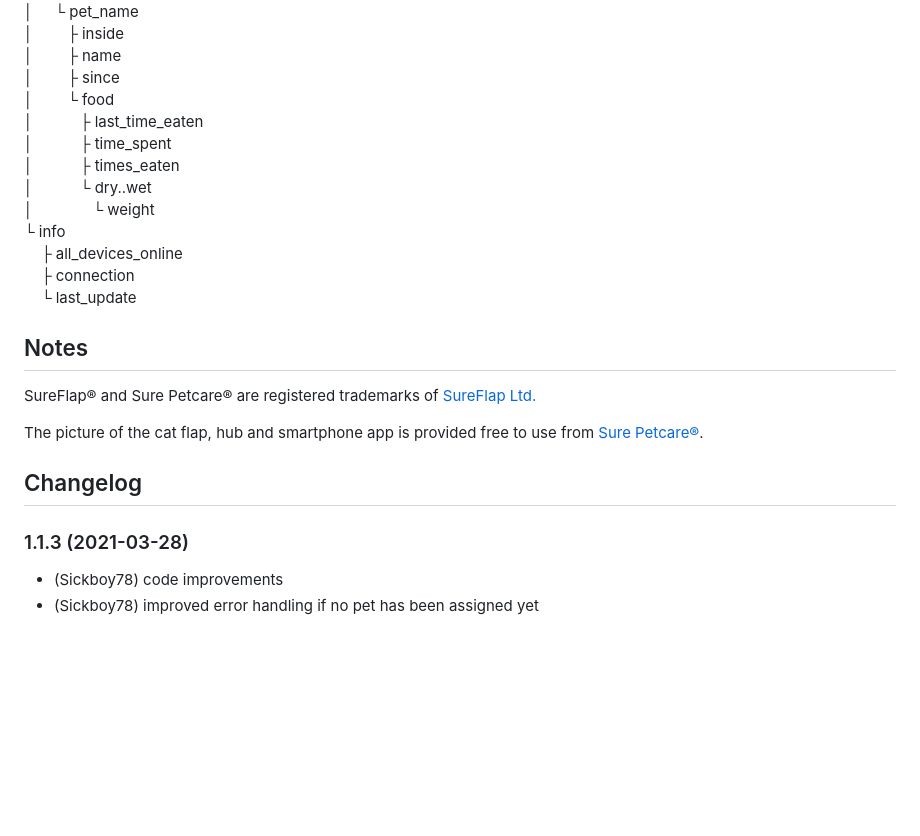
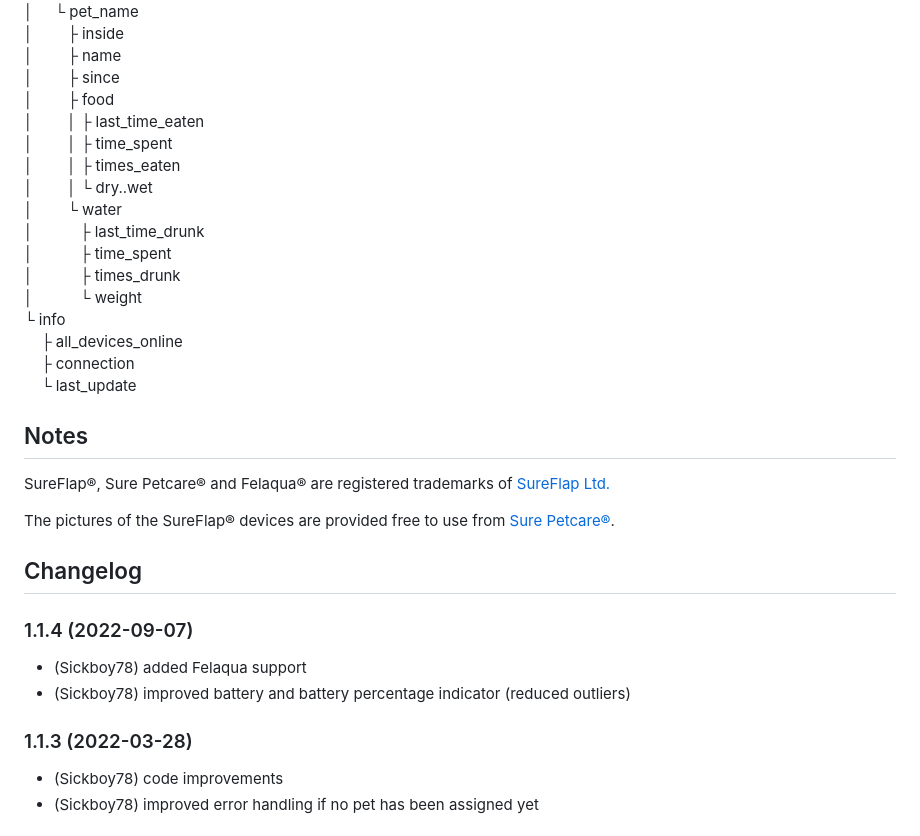
Before and after one commit to Sickboy78/ioBroker.sureflap, a Markdown page: README.md, the part around the change printed below. GitHub-like rendering; blank space fills up the shorter version.

```diff
--- a/README.md
+++ b/README.md
@@ -98,12 +107,16 @@ adapter<br>
 │ &nbsp;&nbsp;&nbsp;&nbsp;&nbsp;&nbsp; ├ inside<br>
 │ &nbsp;&nbsp;&nbsp;&nbsp;&nbsp;&nbsp; ├ name<br>
 │ &nbsp;&nbsp;&nbsp;&nbsp;&nbsp;&nbsp; ├ since<br>
-│ &nbsp;&nbsp;&nbsp;&nbsp;&nbsp;&nbsp; └ food<br>
-│ &nbsp;&nbsp;&nbsp;&nbsp;&nbsp;&nbsp;&nbsp;&nbsp;&nbsp; ├ last_time_eaten<br>
+│ &nbsp;&nbsp;&nbsp;&nbsp;&nbsp;&nbsp; ├ food<br>
+│ &nbsp;&nbsp;&nbsp;&nbsp;&nbsp;&nbsp; │ ├ last_time_eaten<br>
+│ &nbsp;&nbsp;&nbsp;&nbsp;&nbsp;&nbsp; │ ├ time_spent<br>
+│ &nbsp;&nbsp;&nbsp;&nbsp;&nbsp;&nbsp; │ ├ times_eaten<br>
+│ &nbsp;&nbsp;&nbsp;&nbsp;&nbsp;&nbsp; │ └ dry..wet<br>
+│ &nbsp;&nbsp;&nbsp;&nbsp;&nbsp;&nbsp; └ water<br>
+│ &nbsp;&nbsp;&nbsp;&nbsp;&nbsp;&nbsp;&nbsp;&nbsp;&nbsp; ├ last_time_drunk<br>
 │ &nbsp;&nbsp;&nbsp;&nbsp;&nbsp;&nbsp;&nbsp;&nbsp;&nbsp; ├ time_spent<br>
-│ &nbsp;&nbsp;&nbsp;&nbsp;&nbsp;&nbsp;&nbsp;&nbsp;&nbsp; ├ times_eaten<br>
-│ &nbsp;&nbsp;&nbsp;&nbsp;&nbsp;&nbsp;&nbsp;&nbsp;&nbsp; └ dry..wet<br>
-│ &nbsp;&nbsp;&nbsp;&nbsp;&nbsp;&nbsp;&nbsp;&nbsp;&nbsp;&nbsp;&nbsp;&nbsp; └ weight<br>
+│ &nbsp;&nbsp;&nbsp;&nbsp;&nbsp;&nbsp;&nbsp;&nbsp;&nbsp; ├ times_drunk<br>
+│ &nbsp;&nbsp;&nbsp;&nbsp;&nbsp;&nbsp;&nbsp;&nbsp;&nbsp; └ weight<br>
 └ info<br>
 &nbsp;&nbsp;&nbsp; ├ all_devices_online<br>
 &nbsp;&nbsp;&nbsp; ├ connection<br>
@@ -111,13 +124,17 @@ adapter<br>
 
 ## Notes
 
-SureFlap® and Sure Petcare® are registered trademarks of [SureFlap Ltd.](https://www.surepetcare.com/)
+SureFlap®, Sure Petcare® and Felaqua® are registered trademarks of [SureFlap Ltd.](https://www.surepetcare.com/)
 
-The picture of the cat flap, hub and smartphone app is provided free to use from [Sure Petcare®](https://www.surepetcare.com/en-us/press).
+The pictures of the SureFlap® devices are provided free to use from [Sure Petcare®](https://www.surepetcare.com/en-us/press).
 
 ## Changelog
 
-### 1.1.3 (2021-03-28)
+### 1.1.4 (2022-09-07)
+* (Sickboy78) added Felaqua support
+* (Sickboy78) improved battery and battery percentage indicator (reduced outliers)
+
+### 1.1.3 (2022-03-28)
 * (Sickboy78) code improvements
 * (Sickboy78) improved error handling if no pet has been assigned yet
 
```
Also changed, not shown: other parts of README.md (+13 -4 lines), admin/Sure_Petcare_Felaqua_Connect.png (added), admin/Sure_Petcare_Surefeed_Feeder_Connect.png (added), 3 other files.
